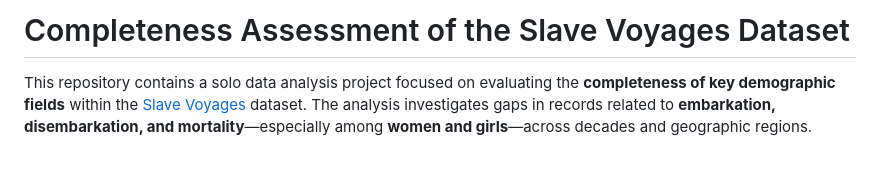
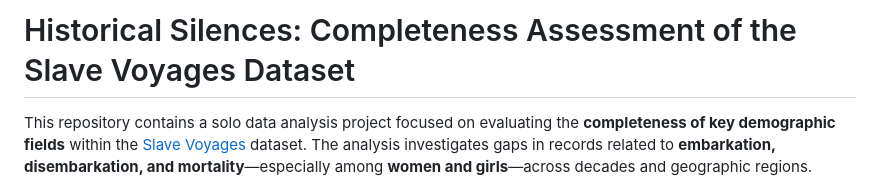
Before and after one commit to edwardparlati/slave-voyages-completeness-audit, a Markdown page: README.md, the part around the change. Drawn GitHub-style; blank space fills up the shorter version.

```diff
--- a/README.md
+++ b/README.md
@@ -1,4 +1,4 @@
-# Completeness Assessment of the Slave Voyages Dataset
+# Historical Silences: Completeness Assessment of the Slave Voyages Dataset
 
 This repository contains a solo data analysis project focused on evaluating the **completeness of key demographic fields** within the [Slave Voyages](https://www.slavevoyages.org/) dataset. The analysis investigates gaps in records related to **embarkation, disembarkation, and mortality**—especially among **women and girls**—across decades and geographic regions.
 
```
